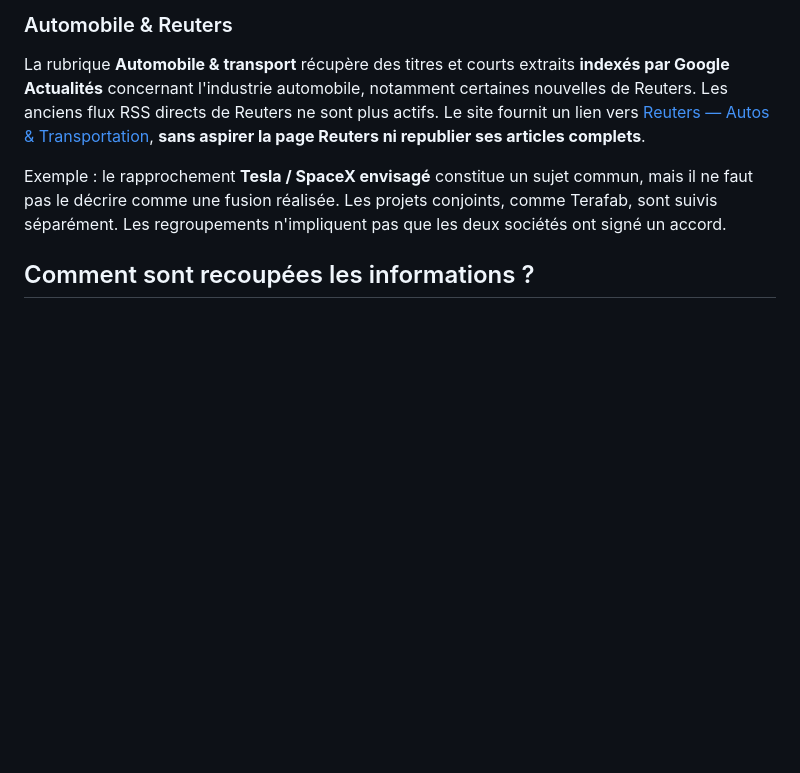
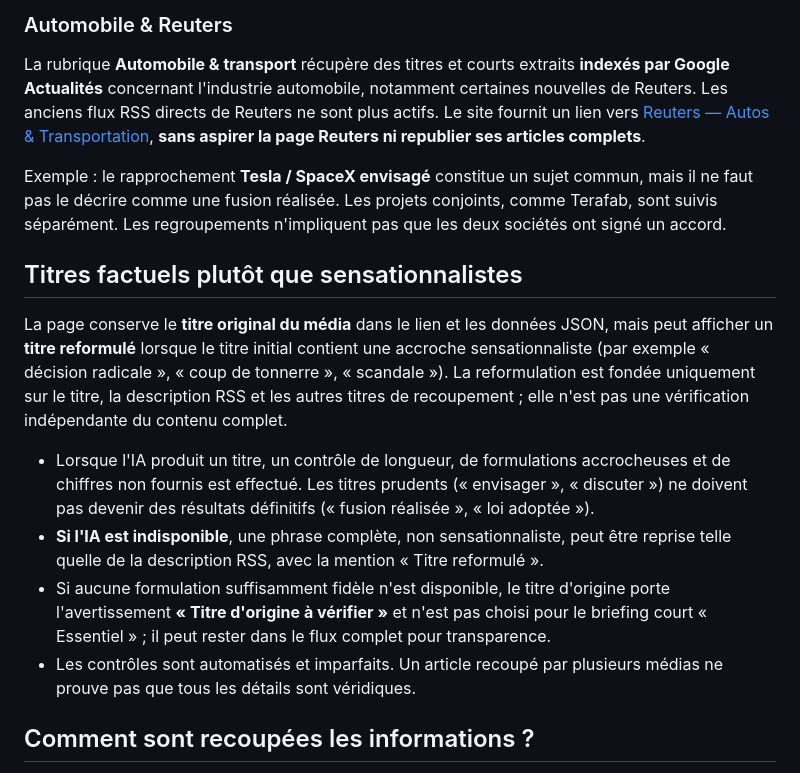
Before and after one commit to Gpro-sudo/l-essentiel, a Markdown page: README.md, the part around the change. Rendered like a GitHub page; blank space fills up the shorter version.

Commit message:
Documenter les règles anti-titres trompeurs et leurs limites

```diff
--- a/README.md
+++ b/README.md
@@ -36,6 +36,15 @@ Le workflow récupère les RSS et publie directement le site (sans commit automa
 La rubrique **Automobile & transport** récupère des titres et courts extraits **indexés par Google Actualités** concernant l'industrie automobile, notamment certaines nouvelles de Reuters. Les anciens flux RSS directs de Reuters ne sont plus actifs. Le site fournit un lien vers [Reuters — Autos & Transportation](https://www.reuters.com/business/autos-transportation/), **sans aspirer la page Reuters ni republier ses articles complets**.
 
 Exemple : le rapprochement **Tesla / SpaceX envisagé** constitue un sujet commun, mais il ne faut pas le décrire comme une fusion réalisée. Les projets conjoints, comme Terafab, sont suivis séparément. Les regroupements n'impliquent pas que les deux sociétés ont signé un accord.
+
+## Titres factuels plutôt que sensationnalistes
+
+La page conserve le **titre original du média** dans le lien et les données JSON, mais peut afficher un **titre reformulé** lorsque le titre initial contient une accroche sensationnaliste (par exemple « décision radicale », « coup de tonnerre », « scandale »). La reformulation est fondée uniquement sur le titre, la description RSS et les autres titres de recoupement ; elle n'est pas une vérification indépendante du contenu complet.
+
+- Lorsque l'IA produit un titre, un contrôle de longueur, de formulations accrocheuses et de chiffres non fournis est effectué. Les titres prudents (« envisager », « discuter ») ne doivent pas devenir des résultats définitifs (« fusion réalisée », « loi adoptée »).
+- **Si l'IA est indisponible**, une phrase complète, non sensationnaliste, peut être reprise telle quelle de la description RSS, avec la mention « Titre reformulé ».
+- Si aucune formulation suffisamment fidèle n'est disponible, le titre d'origine porte l'avertissement **« Titre d'origine à vérifier »** et n'est pas choisi pour le briefing court « Essentiel » ; il peut rester dans le flux complet pour transparence.
+- Les contrôles sont automatisés et imparfaits. Un article recoupé par plusieurs médias ne prouve pas que tous les détails sont véridiques.
 
 ## Comment sont recoupées les informations ?
 
```
